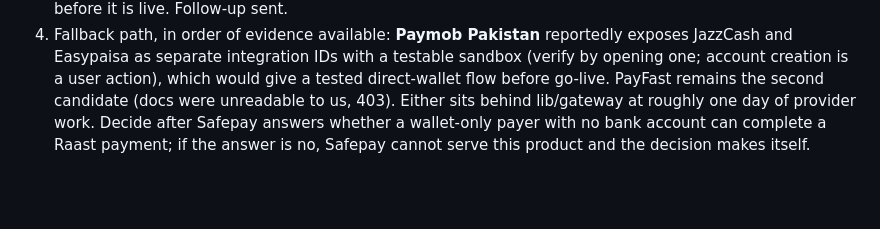
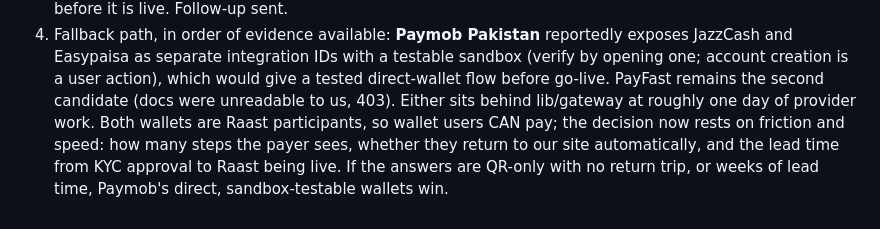
Before and after one commit to connectmatricmate-dotcom/Matric-Mate, a Markdown page: docs/PAYMENTS-AND-PLAY-COMPLIANCE.md, the part around the change. GitHub-like rendering; blank space fills up the shorter version.

Commit message:
Wallets can pay via Raast; the open question is friction, not possibility
Both JazzCash and Easypaisa are Raast participants, so the earlier framing
(can a wallet-only payer pay at all) is settled as yes. The provider decision
now rests on what Safepay could not yet tell us: how many steps the payer sees,
whether they come back to our site, and the lead time from KYC approval to
Raast being live. The follow-up email asks exactly that.

```diff
--- a/docs/PAYMENTS-AND-PLAY-COMPLIANCE.md
+++ b/docs/PAYMENTS-AND-PLAY-COMPLIANCE.md
@@ -311,6 +311,8 @@ What this changes:
    JazzCash and Easypaisa as separate integration IDs with a testable sandbox (verify by opening
    one; account creation is a user action), which would give a tested direct-wallet flow before
    go-live. PayFast remains the second candidate (docs were unreadable to us, 403). Either sits
-   behind lib/gateway at roughly one day of provider work. Decide after Safepay answers whether a
-   wallet-only payer with no bank account can complete a Raast payment; if the answer is no,
-   Safepay cannot serve this product and the decision makes itself.
+   behind lib/gateway at roughly one day of provider work. Both wallets are Raast participants,
+   so wallet users CAN pay; the decision now rests on friction and speed: how many steps the
+   payer sees, whether they return to our site automatically, and the lead time from KYC
+   approval to Raast being live. If the answers are QR-only with no return trip, or weeks of
+   lead time, Paymob's direct, sandbox-testable wallets win.
```
Also changed, not shown: docs/BUILD-PLAN-WEB.md (+3 -2 lines).
